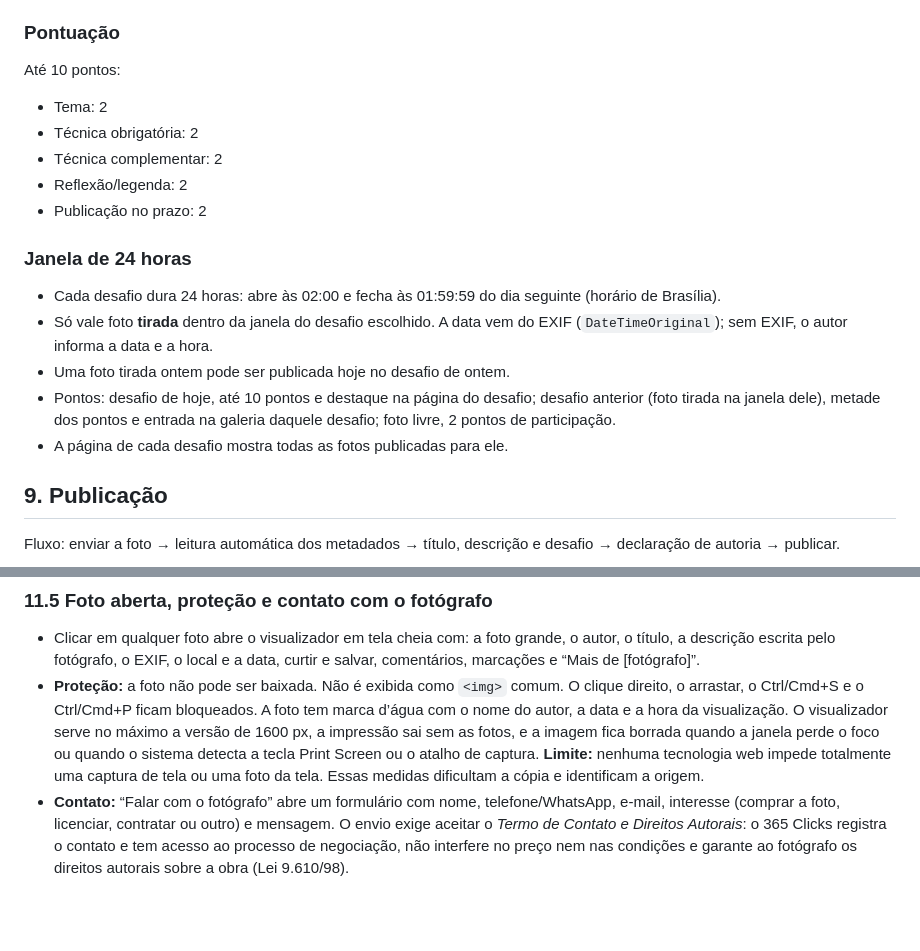
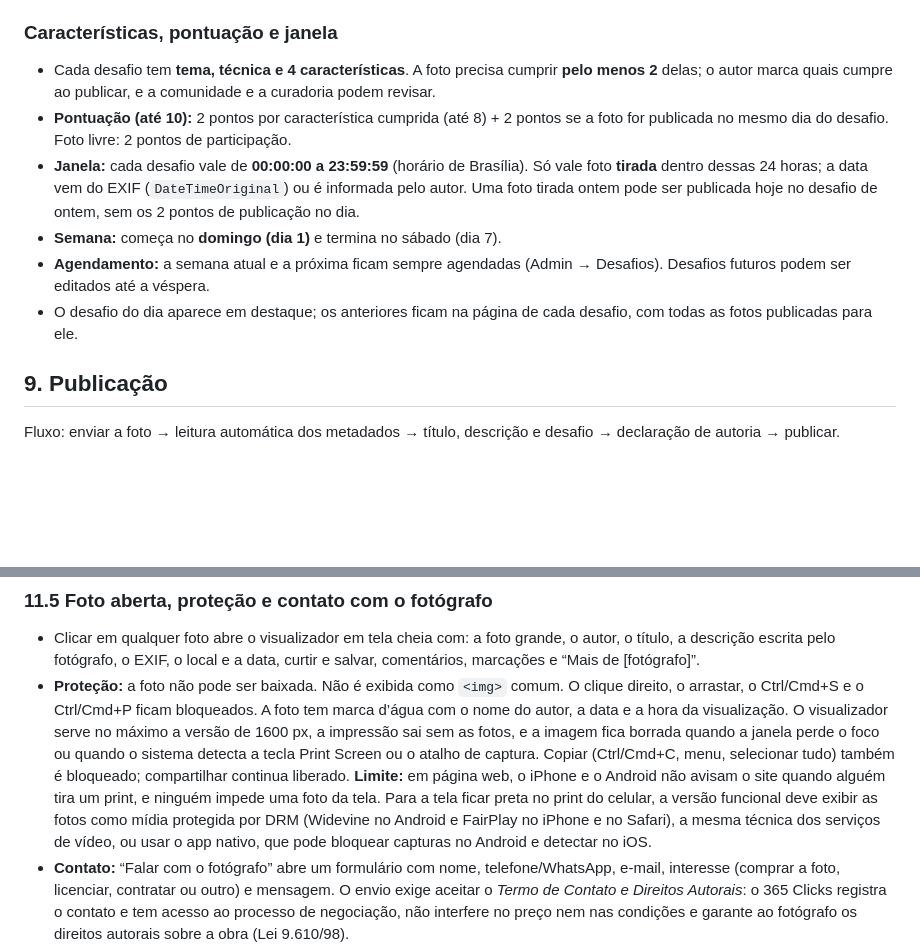
Before and after one commit to agnerreboucas/365-clicks, a Markdown page: PRD_365_CLICKS.md, 2 parts joined by grey strips. GitHub-like rendering; blank space fills up the shorter version.

Commit message:
PRD: challenge characteristics, midnight window, Sunday weeks, screenshot limits
Co-Authored-By: Claude Opus 5.5 <noreply@anthropic.com>
Claude-Session: https://claude.ai/code/session_01RAFzRsPu92T2TZHpFPjeFo

```diff
--- a/PRD_365_CLICKS.md
+++ b/PRD_365_CLICKS.md
@@ -143,20 +143,13 @@ Cada desafio possui:
 - nível;
 - imagem de referência.
 
-### Pontuação
-Até 10 pontos:
-- Tema: 2
-- Técnica obrigatória: 2
-- Técnica complementar: 2
-- Reflexão/legenda: 2
-- Publicação no prazo: 2
-
-### Janela de 24 horas
-- Cada desafio dura 24 horas: abre às 02:00 e fecha às 01:59:59 do dia seguinte (horário de Brasília).
-- Só vale foto **tirada** dentro da janela do desafio escolhido. A data vem do EXIF (`DateTimeOriginal`); sem EXIF, o autor informa a data e a hora.
-- Uma foto tirada ontem pode ser publicada hoje no desafio de ontem.
-- Pontos: desafio de hoje, até 10 pontos e destaque na página do desafio; desafio anterior (foto tirada na janela dele), metade dos pontos e entrada na galeria daquele desafio; foto livre, 2 pontos de participação.
-- A página de cada desafio mostra todas as fotos publicadas para ele.
+### Características, pontuação e janela
+- Cada desafio tem **tema, técnica e 4 características**. A foto precisa cumprir **pelo menos 2** delas; o autor marca quais cumpre ao publicar, e a comunidade e a curadoria podem revisar.
+- **Pontuação (até 10):** 2 pontos por característica cumprida (até 8) + 2 pontos se a foto for publicada no mesmo dia do desafio. Foto livre: 2 pontos de participação.
+- **Janela:** cada desafio vale de **00:00:00 a 23:59:59** (horário de Brasília). Só vale foto **tirada** dentro dessas 24 horas; a data vem do EXIF (`DateTimeOriginal`) ou é informada pelo autor. Uma foto tirada ontem pode ser publicada hoje no desafio de ontem, sem os 2 pontos de publicação no dia.
+- **Semana:** começa no **domingo (dia 1)** e termina no sábado (dia 7).
+- **Agendamento:** a semana atual e a próxima ficam sempre agendadas (Admin → Desafios). Desafios futuros podem ser editados até a véspera.
+- O desafio do dia aparece em destaque; os anteriores ficam na página de cada desafio, com todas as fotos publicadas para ele.
 
 ## 9. Publicação
 Fluxo: enviar a foto → leitura automática dos metadados → título, descrição e desafio → declaração de autoria → publicar.
@@ -242,7 +235,7 @@ Também é possível ordenar por mais recentes, mais curtidas e mais compartilha
 
 ### 11.5 Foto aberta, proteção e contato com o fotógrafo
 - Clicar em qualquer foto abre o visualizador em tela cheia com: a foto grande, o autor, o título, a descrição escrita pelo fotógrafo, o EXIF, o local e a data, curtir e salvar, comentários, marcações e “Mais de [fotógrafo]”.
-- **Proteção:** a foto não pode ser baixada. Não é exibida como `<img>` comum. O clique direito, o arrastar, o Ctrl/Cmd+S e o Ctrl/Cmd+P ficam bloqueados. A foto tem marca d’água com o nome do autor, a data e a hora da visualização. O visualizador serve no máximo a versão de 1600 px, a impressão sai sem as fotos, e a imagem fica borrada quando a janela perde o foco ou quando o sistema detecta a tecla Print Screen ou o atalho de captura. **Limite:** nenhuma tecnologia web impede totalmente uma captura de tela ou uma foto da tela. Essas medidas dificultam a cópia e identificam a origem.
+- **Proteção:** a foto não pode ser baixada. Não é exibida como `<img>` comum. O clique direito, o arrastar, o Ctrl/Cmd+S e o Ctrl/Cmd+P ficam bloqueados. A foto tem marca d’água com o nome do autor, a data e a hora da visualização. O visualizador serve no máximo a versão de 1600 px, a impressão sai sem as fotos, e a imagem fica borrada quando a janela perde o foco ou quando o sistema detecta a tecla Print Screen ou o atalho de captura. Copiar (Ctrl/Cmd+C, menu, selecionar tudo) também é bloqueado; compartilhar continua liberado. **Limite:** em página web, o iPhone e o Android não avisam o site quando alguém tira um print, e ninguém impede uma foto da tela. Para a tela ficar preta no print do celular, a versão funcional deve exibir as fotos como mídia protegida por DRM (Widevine no Android e FairPlay no iPhone e no Safari), a mesma técnica dos serviços de vídeo, ou usar o app nativo, que pode bloquear capturas no Android e detectar no iOS.
 - **Contato:** “Falar com o fotógrafo” abre um formulário com nome, telefone/WhatsApp, e-mail, interesse (comprar a foto, licenciar, contratar ou outro) e mensagem. O envio exige aceitar o *Termo de Contato e Direitos Autorais*: o 365 Clicks registra o contato e tem acesso ao processo de negociação, não interfere no preço nem nas condições e garante ao fotógrafo os direitos autorais sobre a obra (Lei 9.610/98).
 - **Rastreio:** cada abertura de foto (visualização), cada clique em “Falar com o fotógrafo” e cada contato enviado ficam registrados com foto, fotógrafo, data e hora. Os contatos guardam os dados informados.
 - **Gestão (Admin → Contatos e métricas):** visualizações, cliques, contatos e conversão por período, com variação sobre o período anterior. Inclui gráfico diário com projeção de 30 dias por tendência linear, fotos mais vistas, fotógrafos com mais contatos, lista de contatos com os dados e o termo aceito, e exportação em CSV. Filtros por período e fotógrafo.
```
